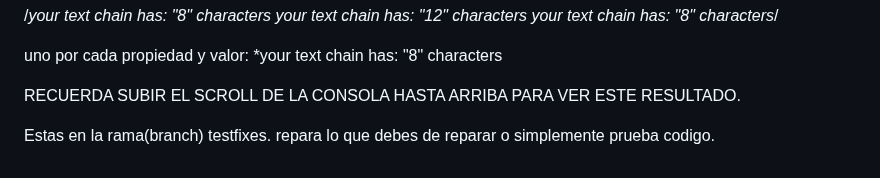
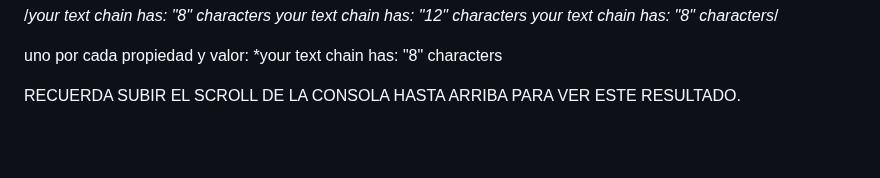
Before and after one commit to mois3222/task, a Markdown page: README.md, the part around the change. Drawn GitHub-style; blank space fills up the shorter version.

Commit message:
No hice nada

```diff
--- a/README.md
+++ b/README.md
@@ -39,5 +39,3 @@ your text chain has: "8" characters_/
 uno por cada propiedad y valor: \*your text chain has: "8" characters
 
 RECUERDA SUBIR EL SCROLL DE LA CONSOLA HASTA ARRIBA PARA VER ESTE RESULTADO.
-
-Estas en la rama(branch) testfixes. repara lo que debes de reparar o simplemente prueba codigo.
```
